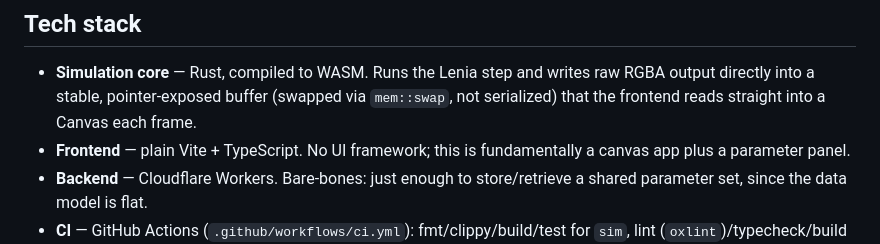
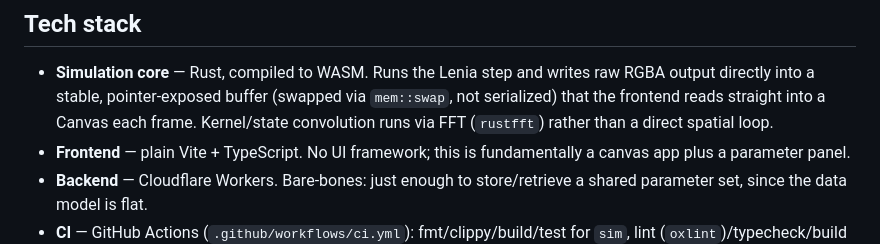
Before and after one commit to YangRCabrera/petri, a Markdown page: README.md, the part around the change. GitHub-like rendering.

Commit message:
docs: sync CLAUDE.md and README for FFT convolution
Co-Authored-By: Claude Sonnet 5 <noreply@anthropic.com>

```diff
--- a/README.md
+++ b/README.md
@@ -31,7 +31,8 @@ same as you'd treat a missing test.
 - **Simulation core** — Rust, compiled to WASM. Runs the Lenia step and writes
   raw RGBA output directly into a stable, pointer-exposed buffer (swapped via
   `mem::swap`, not serialized) that the frontend reads straight into a Canvas
-  each frame.
+  each frame. Kernel/state convolution runs via FFT (`rustfft`) rather than a
+  direct spatial loop.
 - **Frontend** — plain Vite + TypeScript. No UI framework; this is
   fundamentally a canvas app plus a parameter panel.
 - **Backend** — Cloudflare Workers. Bare-bones: just enough to store/retrieve
```
Also changed, not shown: CLAUDE.md (+18 -6 lines).
